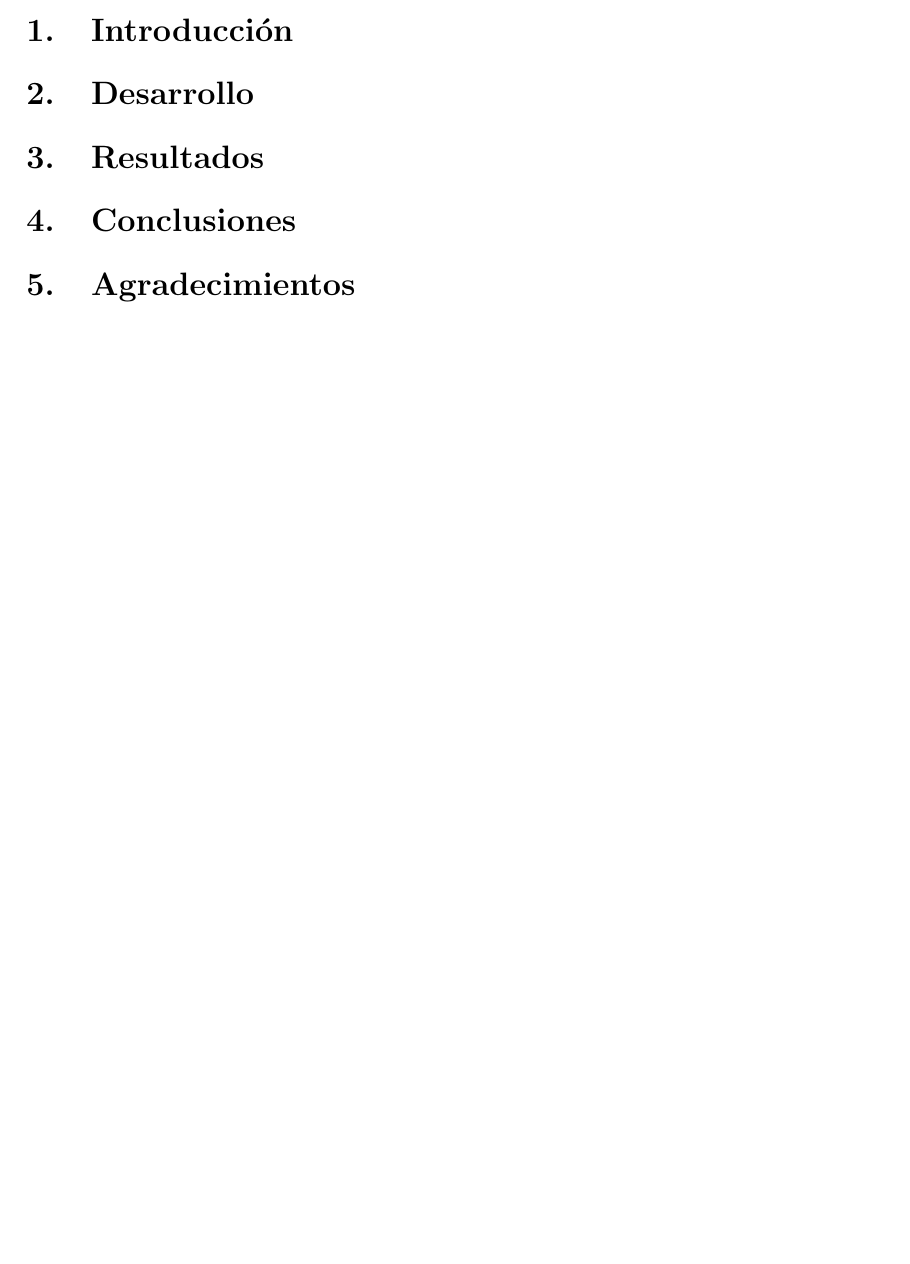
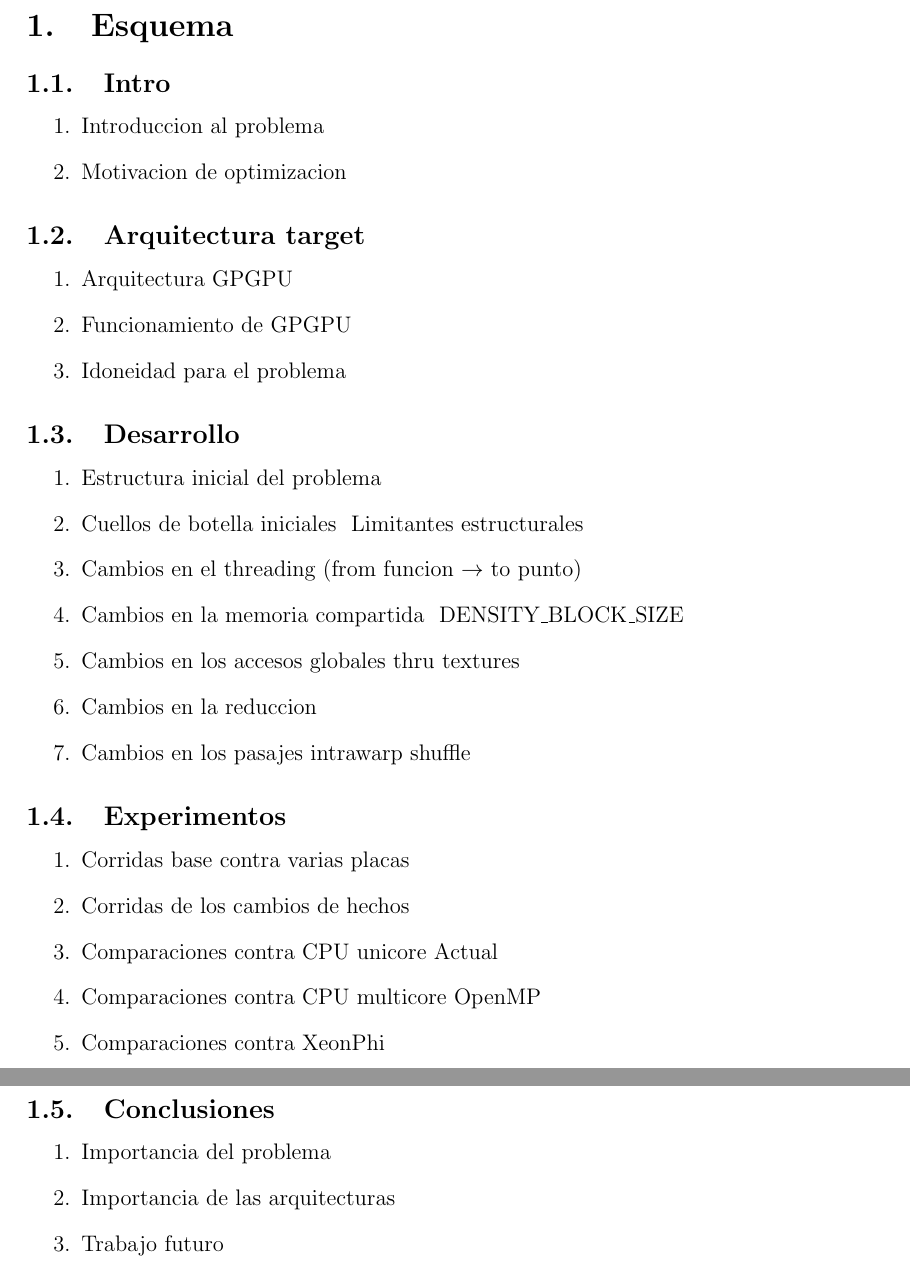
Before and after one commit to manuelF/tesis, a LaTeX document (paper/paper.tex, which reads paper/esquema.tex): part of page 2 of 2 before the commit and two parts of pages 3 and 4 of 7 after it, the two joined at a grey line, cut at the place of the change, the shorter picture padded with empty space. Compiled offline with pdfLaTeX.

Commit message:
Puesto el esquema dentro de los texes

```diff
--- /dev/null
+++ b/paper/esquema.tex
@@ -0,0 +1,37 @@
+\subsection{Intro}
+\begin{enumerate}
+ \item Introduccion al problema
+ \item Motivacion de optimizacion
+\end{enumerate}
+\subsection{Arquitectura target}
+\begin{enumerate}
+ \item Arquitectura GPGPU
+ \item Funcionamiento de GPGPU
+ \item Idoneidad para el problema
+\end{enumerate}
+\subsection{Desarrollo}
+\begin{enumerate}
+ \item Estructura inicial del problema
+ \item Cuellos de botella iniciales \- Limitantes estructurales
+ \item Cambios en el threading (from funcion $\rightarrow$ to punto)
+ \item Cambios en la memoria compartida \- DENSITY\_BLOCK\_SIZE
+ \item Cambios en los accesos globales thru textures
+ \item Cambios en la reduccion
+ \item Cambios en los pasajes intrawarp shuffle
+\end{enumerate}
+
+\subsection{Experimentos}
+\begin{enumerate}
+ \item Corridas base contra varias placas
+ \item Corridas de los cambios de hechos
+ \item Comparaciones contra CPU unicore Actual
+ \item Comparaciones contra CPU multicore OpenMP
+ \item Comparaciones contra XeonPhi
+\end{enumerate}
+
+\subsection{Conclusiones}
+\begin{enumerate}
+ \item Importancia del problema
+ \item Importancia de las arquitecturas
+ \item Trabajo futuro
+\end{enumerate}
--- a/paper/paper.tex
+++ b/paper/paper.tex
@@ -49,3 +49,5 @@ computo cient\'ifico en GPGPU}
 
 \tableofcontents
 
+\index{Esquema}
+\section{Esquema}
@@ -60,3 +67 @@ computo cient\'ifico en GPGPU}
 
-\index{Resultados}
-\section{Resultados}
```
Also changed, not shown: paper/agradecimientos.tex (+1 -0 lines), paper/arquitectura.tex (added, +5 -0 lines), paper/conclusiones.tex (+4 -0 lines), paper/desarrollo.tex (+8 -0 lines), paper/experimentos.tex (added, +7 -0 lines), paper/introduccion.tex (+5 -0 lines), paper/resultados.tex (deleted), paper/paper.tex (20 more changed lines).
